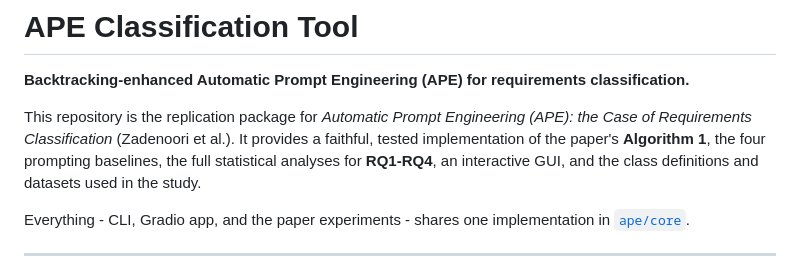
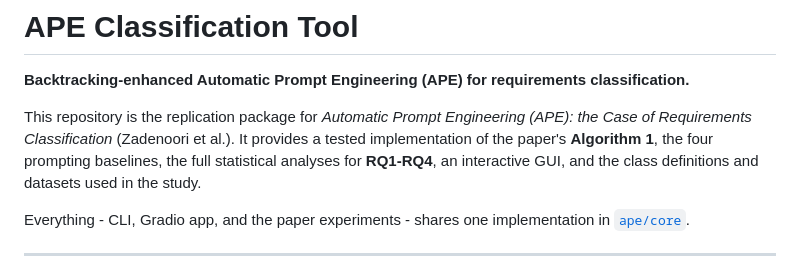
Before and after one commit to aminzadenoori/Backtracking-enhanced-Automatic-Prompt-Engineering-APE-for-requirements-classification., a Markdown page: README.md, the part around the change. GitHub-like rendering.

```diff
--- a/README.md
+++ b/README.md
@@ -4,7 +4,7 @@
 
 This repository is the replication package for *Automatic Prompt Engineering
 (APE): the Case of Requirements Classification* (Zadenoori et al.). It provides
-a faithful, tested implementation of the paper's **Algorithm 1**, the four
+a tested implementation of the paper's **Algorithm 1**, the four
 prompting baselines, the full statistical analyses for **RQ1-RQ4**, an
 interactive GUI, and the class definitions and datasets used in the study.
 
```
